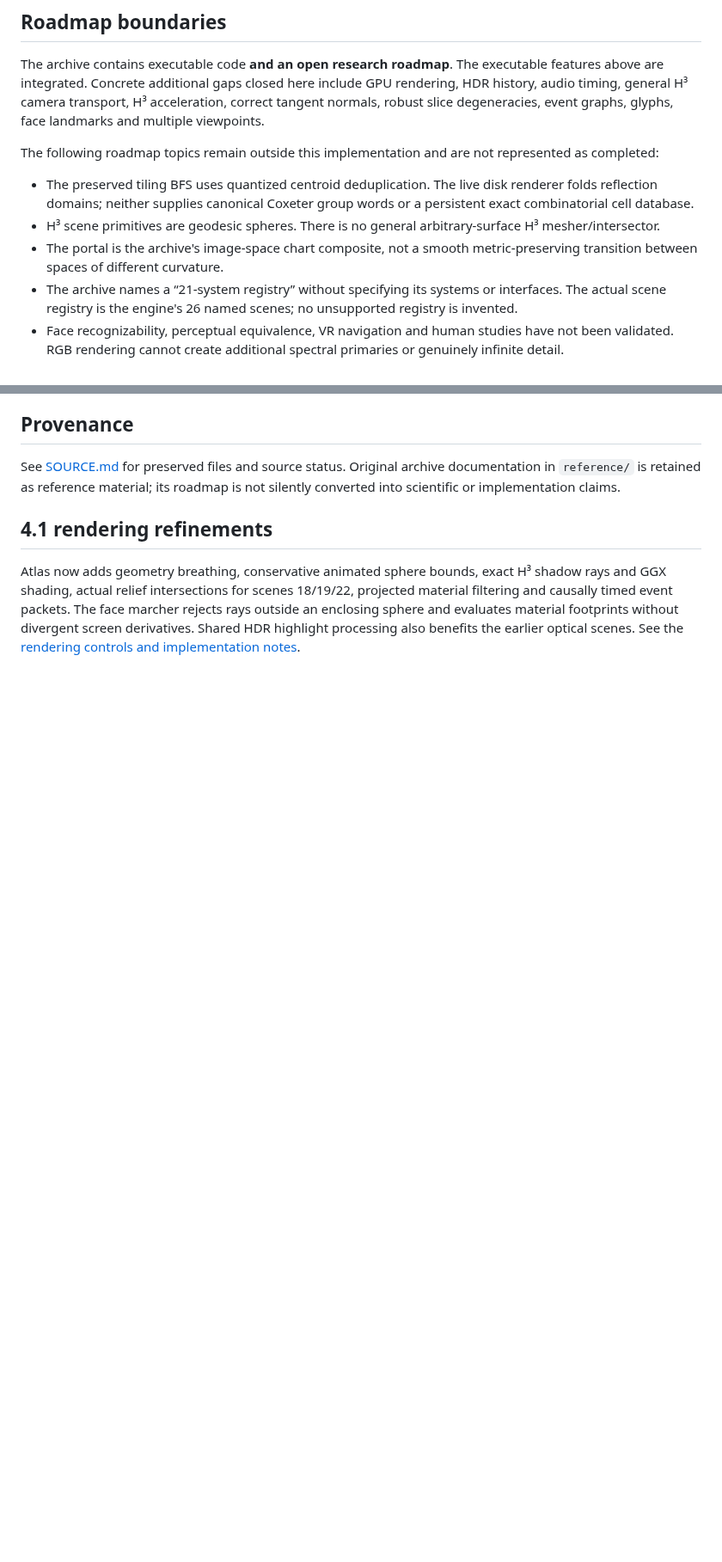
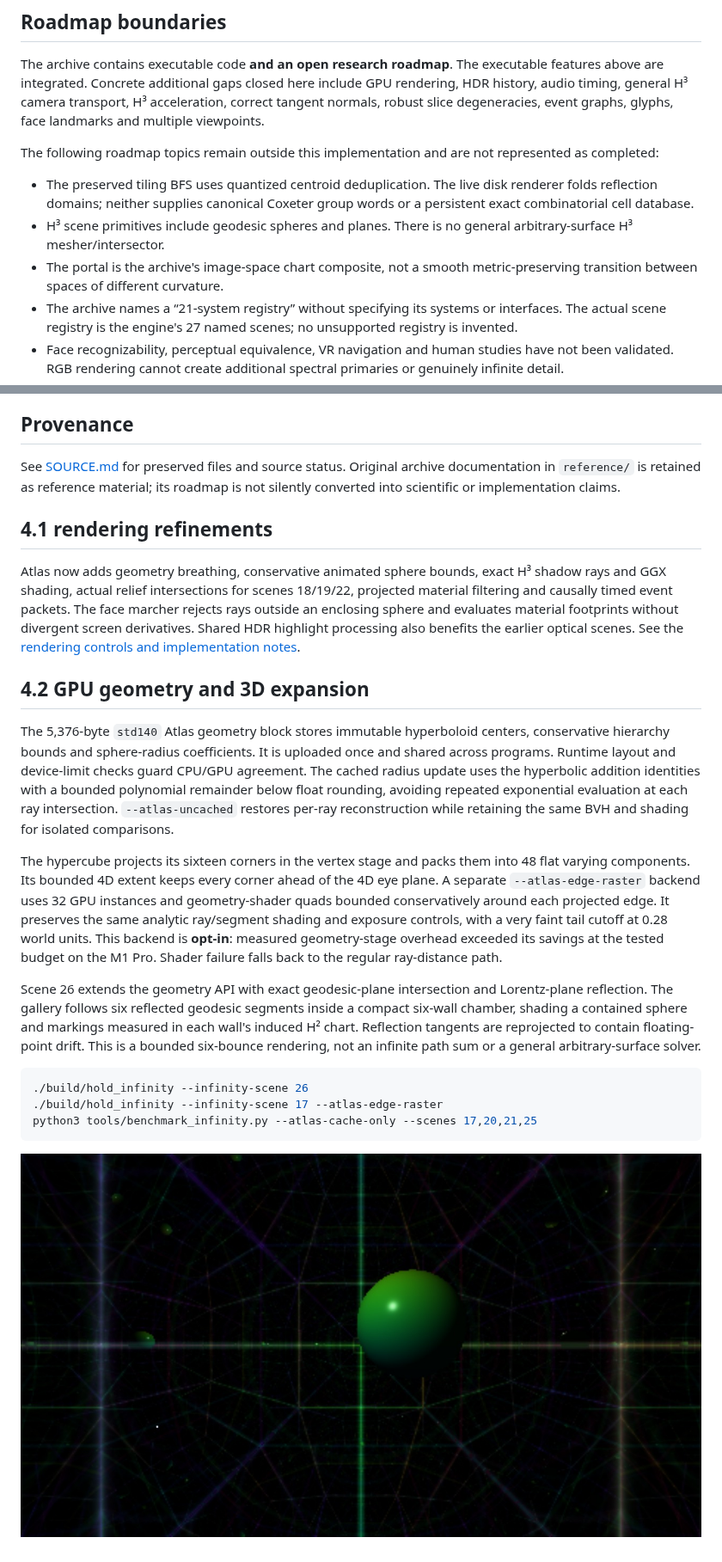
Before and after one commit to djayuffe/demo-engine, a Markdown page: demos/atlas/README.md, 2 parts joined by grey strips. Shown at 86% size. Drawn GitHub-style; pictures changed too: docs/mirror-gallery.jpg (added); blank space fills up the shorter version.

Commit message:
Expand Atlas GPU geometry caching and Lorentz reflection primitives

````diff
--- a/demos/atlas/README.md
+++ b/demos/atlas/README.md
@@ -67,9 +68,9 @@ The archive contains executable code **and an open research roadmap**. The execu
 The following roadmap topics remain outside this implementation and are not represented as completed:
 
 - The preserved tiling BFS uses quantized centroid deduplication. The live disk renderer folds reflection domains; neither supplies canonical Coxeter group words or a persistent exact combinatorial cell database.
-- H³ scene primitives are geodesic spheres. There is no general arbitrary-surface H³ mesher/intersector.
+- H³ scene primitives include geodesic spheres and planes. There is no general arbitrary-surface H³ mesher/intersector.
 - The portal is the archive's image-space chart composite, not a smooth metric-preserving transition between spaces of different curvature.
-- The archive names a “21-system registry” without specifying its systems or interfaces. The actual scene registry is the engine's 26 named scenes; no unsupported registry is invented.
+- The archive names a “21-system registry” without specifying its systems or interfaces. The actual scene registry is the engine's 27 named scenes; no unsupported registry is invented.
 - Face recognizability, perceptual equivalence, VR navigation and human studies have not been validated. RGB rendering cannot create additional spectral primaries or genuinely infinite detail.
 
 ## Provenance
@@ -79,3 +80,19 @@ See [SOURCE.md](SOURCE.md) for preserved files and source status. Original archi
 ## 4.1 rendering refinements
 
 Atlas now adds geometry breathing, conservative animated sphere bounds, exact H³ shadow rays and GGX shading, actual relief intersections for scenes 18/19/22, projected material filtering and causally timed event packets. The face marcher rejects rays outside an enclosing sphere and evaluates material footprints without divergent screen derivatives. Shared HDR highlight processing also benefits the earlier optical scenes. See the [rendering controls and implementation notes](../infinity/README.md#rendering-refinement-41).
+
+## 4.2 GPU geometry and 3D expansion
+
+The 5,376-byte `std140` Atlas geometry block stores immutable hyperboloid centers, conservative hierarchy bounds and sphere-radius coefficients. It is uploaded once and shared across programs. Runtime layout and device-limit checks guard CPU/GPU agreement. The cached radius update uses the hyperbolic addition identities with a bounded polynomial remainder below float rounding, avoiding repeated exponential evaluation at each ray intersection. `--atlas-uncached` restores per-ray reconstruction while retaining the same BVH and shading for isolated comparisons.
+
+The hypercube projects its sixteen corners in the vertex stage and packs them into 48 flat varying components. Its bounded 4D extent keeps every corner ahead of the 4D eye plane. A separate `--atlas-edge-raster` backend uses 32 GPU instances and geometry-shader quads bounded conservatively around each projected edge. It preserves the same analytic ray/segment shading and exposure controls, with a very faint tail cutoff at 0.28 world units. This backend is **opt-in**: measured geometry-stage overhead exceeded its savings at the tested budget on the M1 Pro. Shader failure falls back to the regular ray-distance path.
+
+Scene 26 extends the geometry API with exact geodesic-plane intersection and Lorentz-plane reflection. The gallery follows six reflected geodesic segments inside a compact six-wall chamber, shading a contained sphere and markings measured in each wall's induced H² chart. Reflection tangents are reprojected to contain floating-point drift. This is a bounded six-bounce rendering, not an infinite path sum or a general arbitrary-surface solver.
+
+```sh
+./build/hold_infinity --infinity-scene 26
+./build/hold_infinity --infinity-scene 17 --atlas-edge-raster
+python3 tools/benchmark_infinity.py --atlas-cache-only --scenes 17,20,21,25
+```
+
+![Native Lorentz mirror gallery](../../docs/mirror-gallery.jpg)
````
Also changed, not shown: other parts of demos/atlas/README.md (+3 -2 lines), README.md (+2 -2 lines), demos/infinity/README.md (+9 -4 lines), 10 other files.
